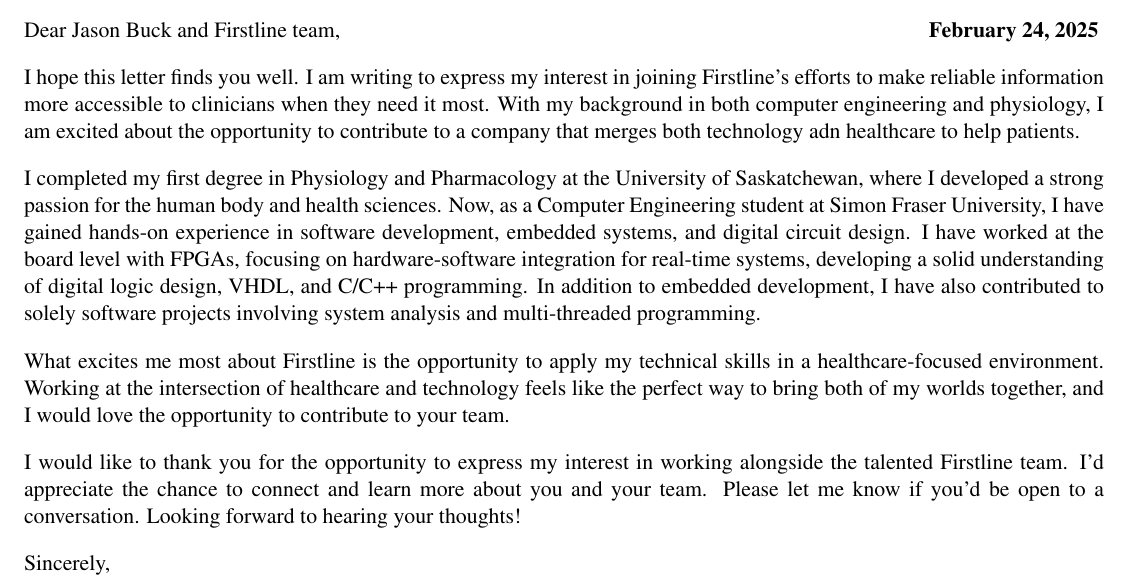
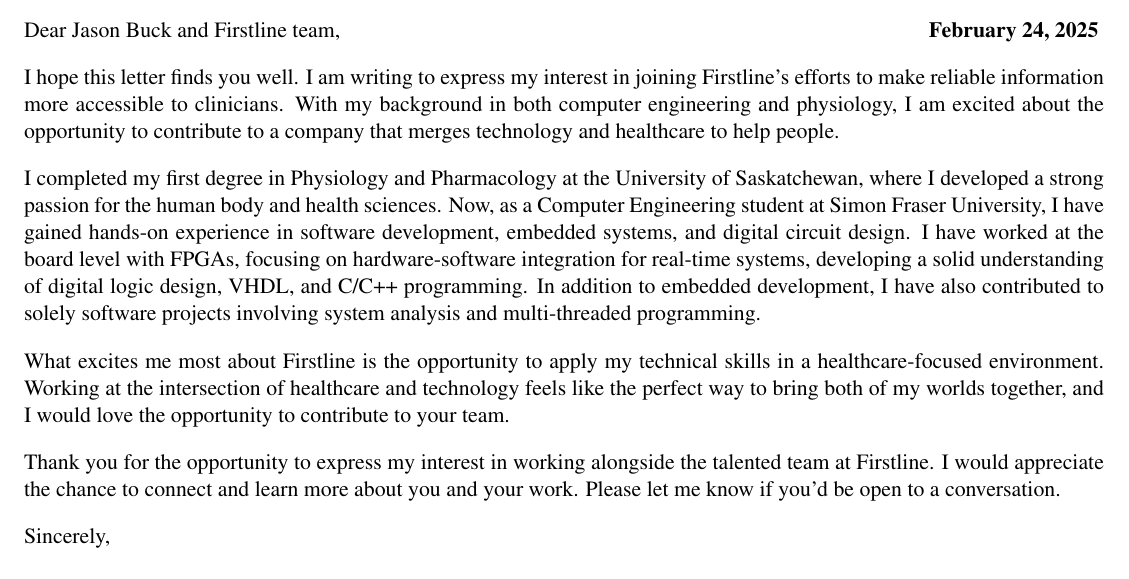
Before and after one commit to roseeeeeeeep/Resume, a LaTeX document (Rose_Epstein_Cover_Letter.tex): part of the page, cut so that both start at the same text. Compiled offline with pdfLaTeX.

Commit message:
final CL firstline

```diff
--- a/Rose_Epstein_Cover_Letter.tex
+++ b/Rose_Epstein_Cover_Letter.tex
@@ -62,8 +62,8 @@
     \end{center}
 }
 
-\newcommand{\roleName}{Engineering Co-op - SOP Development and Review}
-\newcommand{\company}{Monte Cristo Bakery\hspace{4px}}
+\newcommand{\roleName}{}
+\newcommand{\company}{}
 
 \begin{document}
     \vspace*{-30pt}
@@ -89,8 +89,8 @@
     \vspace*{10pt}
     \par Dear Jason Buck and Firstline team,  \hfill \textbf{\today}
     \vspace*{10pt}
-    \par I hope this letter finds you well. I am writing to express my interest in joining Firstline's efforts to make reliable information more accessible to clinicians when they need it most.
-    With my background in both computer engineering and physiology, I am excited about the opportunity to contribute to a company that merges both technology adn healthcare to help patients.
+    \par I hope this letter finds you well. I am writing to express my interest in joining Firstline's efforts to make reliable information more accessible to clinicians.
+    With my background in both computer engineering and physiology, I am excited about the opportunity to contribute to a company that merges technology and healthcare to help people.
     \vspace*{10pt}
     \par I completed my first degree in Physiology and Pharmacology at the University of Saskatchewan, where I developed a strong passion for the human body and health sciences.
     Now, as a Computer Engineering student at Simon Fraser University, I have gained hands-on experience in software development, embedded systems, and digital circuit design.
@@ -100,8 +100,8 @@
     \par What excites me most about Firstline is the opportunity to apply my technical skills in a healthcare-focused environment.
     Working at the intersection of healthcare and technology feels like the perfect way to bring both of my worlds together, and I would love the opportunity to contribute to your team.
     \vspace{10pt}
-    \par I would like to thank you for the opportunity to express my interest in working alongside the talented Firstline team.
-    I'd appreciate the chance to connect and learn more about you and your team. Please let me know if you'd be open to a conversation. Looking forward to hearing your thoughts!
+    \par Thank you for the opportunity to express my interest in working alongside the talented team at Firstline.
+    I would appreciate the chance to connect and learn more about you and your work. Please let me know if you'd be open to a conversation.
     \vspace*{10pt}
     \par Sincerely,
     \par Rose Epstein
```
Also changed, not shown: Rose_Epstein_Cover_Letter.pdf.
